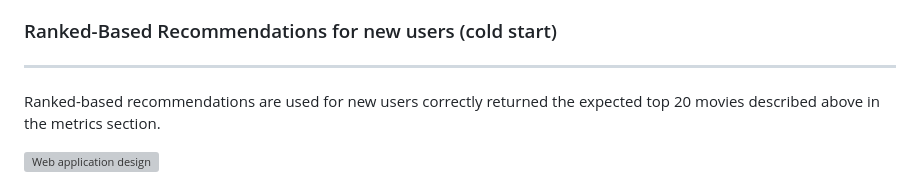
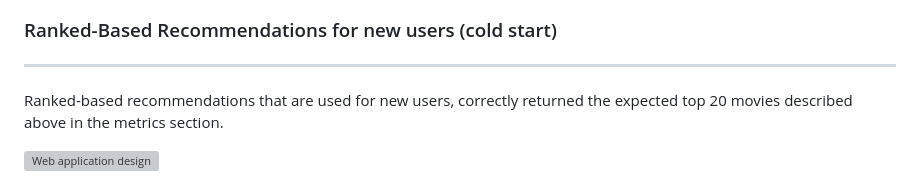
Before and after one commit to JuanitaSmith/capstone_movie_recommendation, a Markdown page: README.md, the part around one of its changes. Rendered like a GitHub page; grey boxes are pictures that could not be loaded.

```diff
--- a/README.md
+++ b/README.md
@@ -324,7 +324,8 @@ the cosine values will range from -1 to 1.
 
 ---
 
-Ranked-based recommendations are used for new users correctly returned the expected top 20 movies
+Ranked-based recommendations
+that are used for new users, correctly returned the expected top 20 movies
 described above in the metrics section.
 
 <img src="images/webapp_rank.png" alt="Web application design" width=1000>
```
Also changed, not shown: other parts of README.md (+8 -7 lines).
